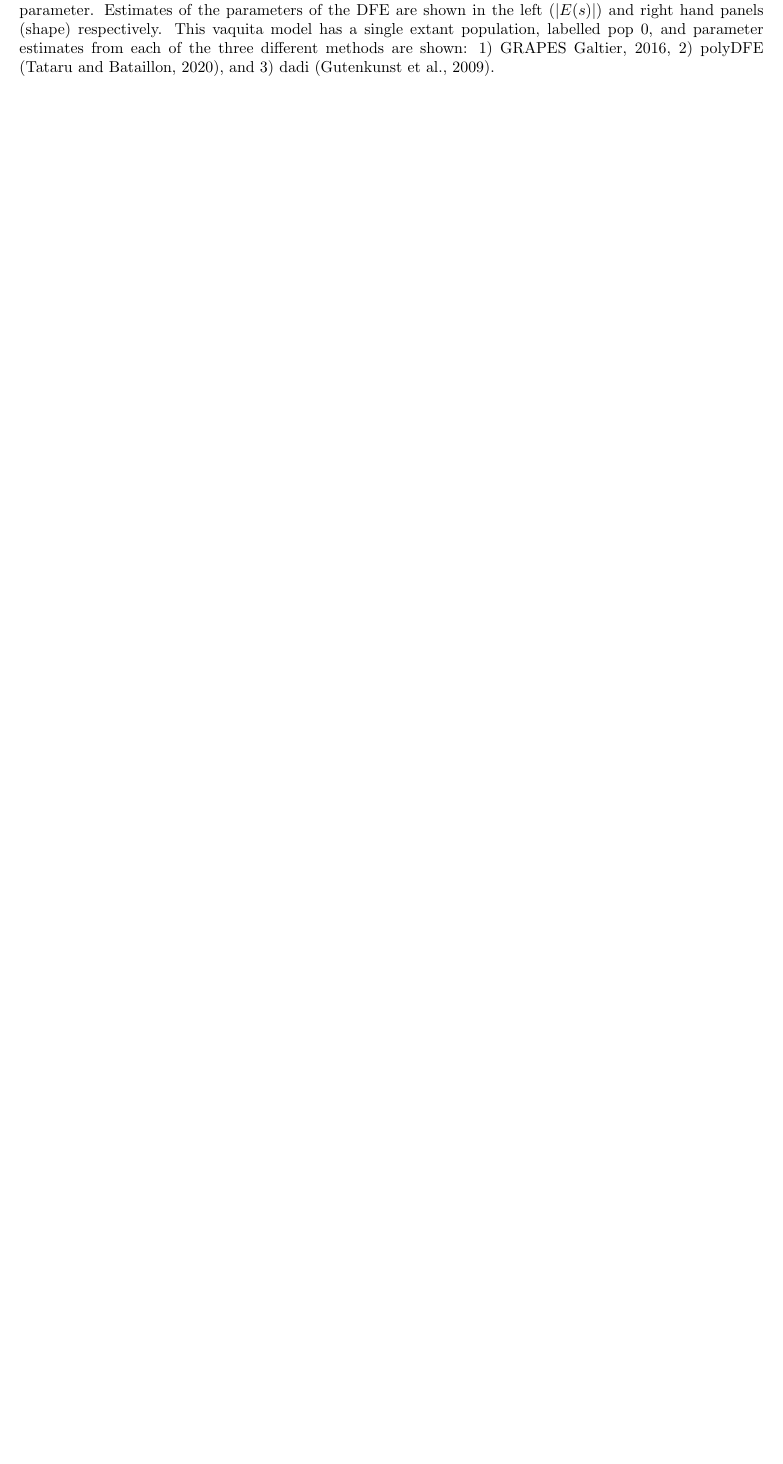
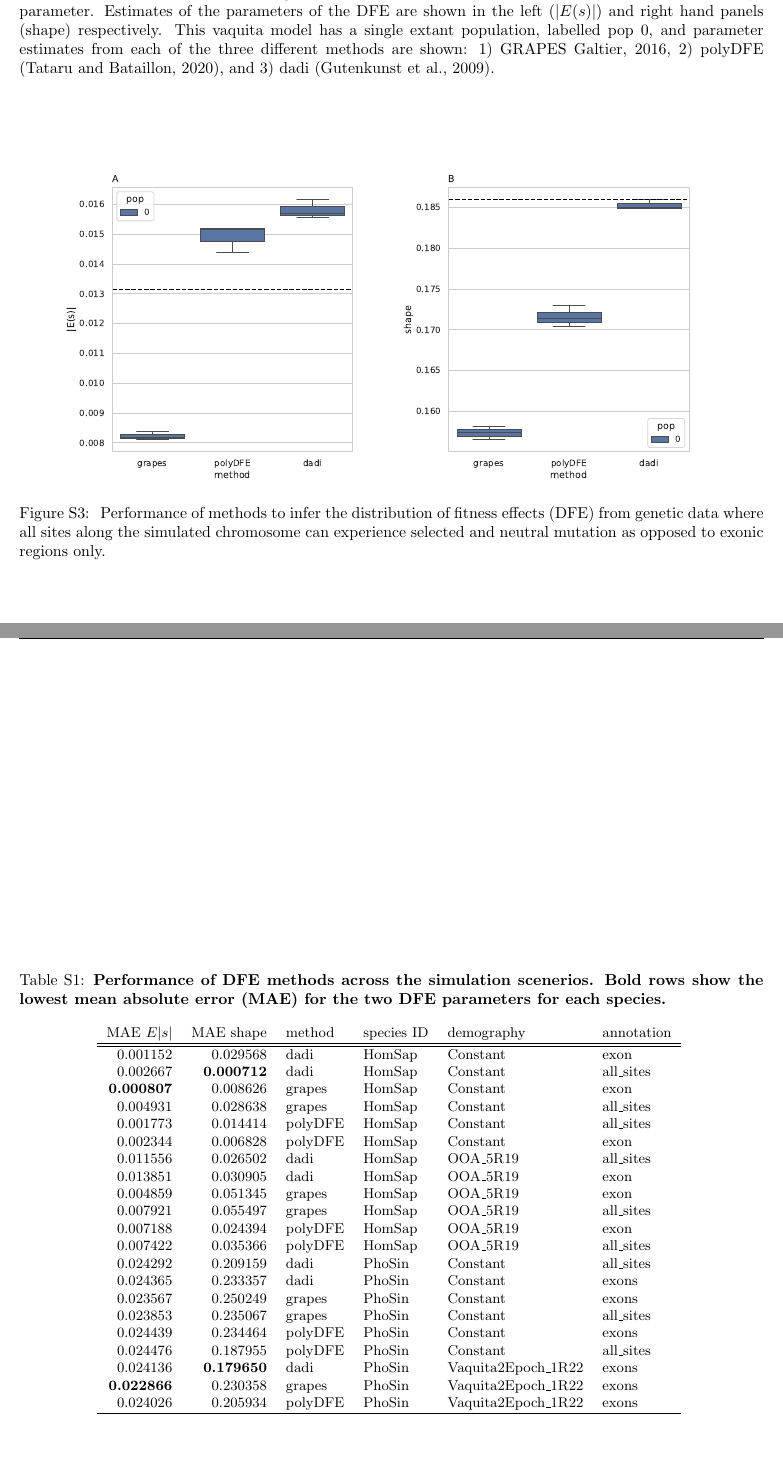
Before and after one commit to popsim-consortium/analysis2_manuscript, a LaTeX document (analysis2_manuscript.tex): part of page 15 of 16 before the commit and two parts of pages 15 and 16 of 17 after it, the two joined at a grey line, cut so that both start at the same text, the shorter picture padded with empty space. Compiled offline with pdfLaTeX.

Commit message:
Dfe summaries 2 (#20)
* new dfe figure and table

* HomSap all sites figure

* phosin all_sites fogire

---------

Co-authored-by: Andrew Kern <adkern@uoregon.edu>

```diff
--- a/analysis2_manuscript.tex
+++ b/analysis2_manuscript.tex
@@ -686,6 +686,56 @@
 \end{figure}
 
 
+% constant all site size DFE figure
+\begin{figure}[h]
+    \centering
+    \includegraphics[width=\textwidth]{figures/HomSap/Constant/HomSap_Constant_Gamma_K17_all_sites_DFE_plot}
+    \caption{
+    \label{fig:homsap-dfe.constant.all_sites}
+    Performance of methods to infer the distribution of fitness effects (DFE) from genetic data
+    where all sites along the simulated chromosome can experience selected and neutral mutation
+    as opposed to exonic regions only.
+    }
+\end{figure}
+
+
+\begin{table}[ht]
+\centering
+\small
+\caption{\bf{Performance of DFE methods across the simulation scenerios}.
+Bold rows show the lowest mean absolute error (MAE) for the two DFE parameters
+for each species.}
+\begin{tabular}{rrllll}
+MAE $E|s|$ & MAE shape & method & species ID & demography & annotation \\
+\hline
+\hline
+0.001152 & 0.029568 & dadi & HomSap & Constant & exon \\
+0.002667 & \bf{0.000712} & dadi & HomSap & Constant & all\_sites \\
+\bf{0.000807} & 0.008626 & grapes & HomSap & Constant & exon \\
+0.004931 & 0.028638 & grapes & HomSap & Constant & all\_sites \\
+0.001773 & 0.014414 & polyDFE & HomSap & Constant & all\_sites \\
+0.002344 & 0.006828 & polyDFE & HomSap & Constant & exon \\
+0.011556 & 0.026502 & dadi & HomSap & OOA\_5R19 & all\_sites \\
+0.013851 & 0.030905 & dadi & HomSap & OOA\_5R19 & exon \\
+0.004859 & 0.051345 & grapes & HomSap & OOA\_5R19 & exon \\
+0.007921 & 0.055497 & grapes & HomSap & OOA\_5R19 & all\_sites \\
+0.007188 & 0.024394 & polyDFE & HomSap & OOA\_5R19 & exon \\
+0.007422 & 0.035366 & polyDFE & HomSap & OOA\_5R19 & all\_sites \\
+0.024292 & 0.209159 & dadi & PhoSin & Constant & all\_sites \\
+0.024365 & 0.233357 & dadi & PhoSin & Constant & exons \\
+0.023567 & 0.250249 & grapes & PhoSin & Constant & exons \\
+0.023853 & 0.235067 & grapes & PhoSin & Constant & all\_sites \\
+0.024439 & 0.234464 & polyDFE & PhoSin & Constant & exons \\
+0.024476 & 0.187955 & polyDFE & PhoSin & Constant & all\_sites \\
+0.024136 & \bf{0.179650} & dadi & PhoSin & Vaquita2Epoch\_1R22 & exons \\
+\bf{0.022866} & 0.230358 & grapes & PhoSin & Vaquita2Epoch\_1R22 & exons \\
+0.024026 & 0.205934 & polyDFE & PhoSin & Vaquita2Epoch\_1R22 & exons \\
+\hline
+\end{tabular}
+\label{tab:dfe_table}
+\end{table}
+
+
 
 %sweep power vs exon density
 \begin{figure}
```
Also changed, not shown: figures/HomSap/Constant/HomSap_Constant_Gamma_K17_all_sites_DFE_plot.pdf (added), figures/PhoSin/Constant/PhoSin_Constant_Gamma_R22_all_sites_DFE_plot.pdf (added), analysis2_manuscript.tex (1 more changed lines).
